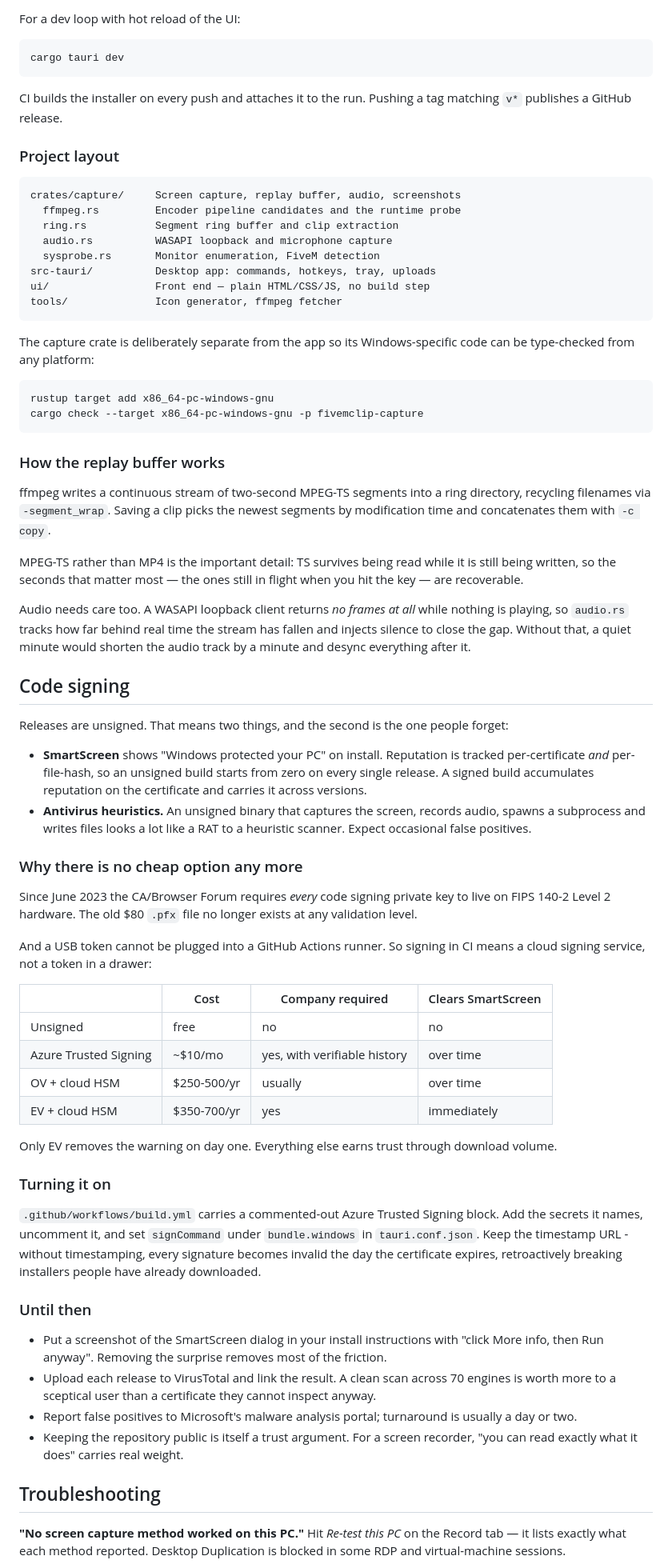
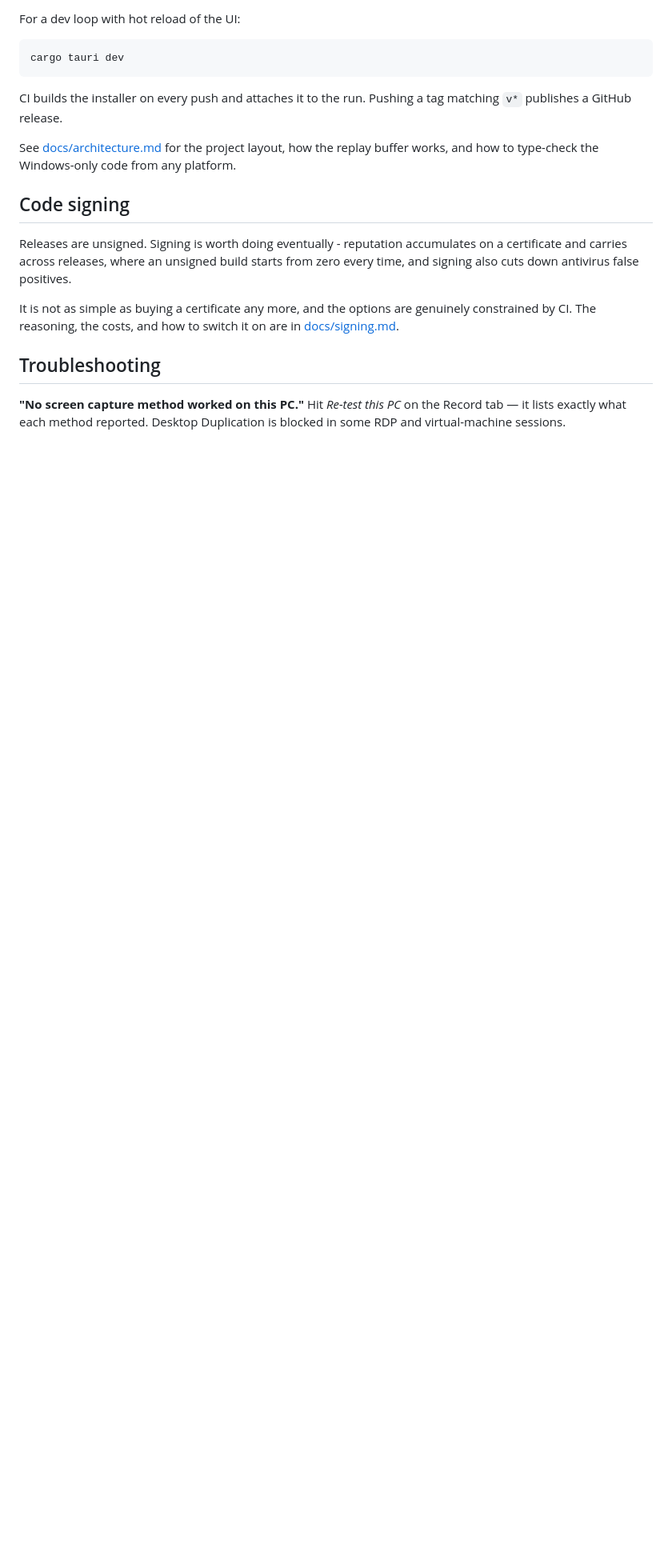
Before and after one commit to liamnicol/fivemclip, a Markdown page: README.md, the part around one of its changes. Shown at 80% size. Rendered like a GitHub page; blank space fills up the shorter version.

````diff
--- a/README.md
+++ b/README.md
@@ -108,94 +110,20 @@ cargo tauri dev
 CI builds the installer on every push and attaches it to the run. Pushing a tag
 matching `v*` publishes a GitHub release.
 
-### Project layout
-
-```
-crates/capture/     Screen capture, replay buffer, audio, screenshots
-  ffmpeg.rs         Encoder pipeline candidates and the runtime probe
-  ring.rs           Segment ring buffer and clip extraction
-  audio.rs          WASAPI loopback and microphone capture
-  sysprobe.rs       Monitor enumeration, FiveM detection
-src-tauri/          Desktop app: commands, hotkeys, tray, uploads
-ui/                 Front end — plain HTML/CSS/JS, no build step
-tools/              Icon generator, ffmpeg fetcher
-```
-
-The capture crate is deliberately separate from the app so its Windows-specific
-code can be type-checked from any platform:
-
-```bash
-rustup target add x86_64-pc-windows-gnu
-cargo check --target x86_64-pc-windows-gnu -p fivemclip-capture
-```
-
-### How the replay buffer works
-
-ffmpeg writes a continuous stream of two-second MPEG-TS segments into a ring
-directory, recycling filenames via `-segment_wrap`. Saving a clip picks the
-newest segments by modification time and concatenates them with `-c copy`.
-
-MPEG-TS rather than MP4 is the important detail: TS survives being read while it
-is still being written, so the seconds that matter most — the ones still in
-flight when you hit the key — are recoverable.
-
-Audio needs care too. A WASAPI loopback client returns *no frames at all* while
-nothing is playing, so `audio.rs` tracks how far behind real time the stream has
-fallen and injects silence to close the gap. Without that, a quiet minute would
-shorten the audio track by a minute and desync everything after it.
+See [docs/architecture.md](docs/architecture.md) for the project layout, how the
+replay buffer works, and how to type-check the Windows-only code from any
+platform.
 
 ## Code signing
 
-Releases are unsigned. That means two things, and the second is the one people
-forget:
+Releases are unsigned. Signing is worth doing eventually - reputation
+accumulates on a certificate and carries across releases, where an unsigned
+build starts from zero every time, and signing also cuts down antivirus false
+positives.
 
-- **SmartScreen** shows "Windows protected your PC" on install. Reputation is
-  tracked per-certificate *and* per-file-hash, so an unsigned build starts from
-  zero on every single release. A signed build accumulates reputation on the
-  certificate and carries it across versions.
-- **Antivirus heuristics.** An unsigned binary that captures the screen, records
-  audio, spawns a subprocess and writes files looks a lot like a RAT to a
-  heuristic scanner. Expect occasional false positives.
-
-### Why there is no cheap option any more
-
-Since June 2023 the CA/Browser Forum requires *every* code signing private key
-to live on FIPS 140-2 Level 2 hardware. The old $80 `.pfx` file no longer exists
-at any validation level.
-
-And a USB token cannot be plugged into a GitHub Actions runner. So signing in CI
-means a cloud signing service, not a token in a drawer:
-
-| | Cost | Company required | Clears SmartScreen |
-| --- | --- | --- | --- |
-| Unsigned | free | no | no |
-| Azure Trusted Signing | ~$10/mo | yes, with verifiable history | over time |
-| OV + cloud HSM | $250-500/yr | usually | over time |
-| EV + cloud HSM | $350-700/yr | yes | immediately |
-
-Only EV removes the warning on day one. Everything else earns trust through
-download volume.
-
-### Turning it on
-
-`.github/workflows/build.yml` carries a commented-out Azure Trusted Signing
-block. Add the secrets it names, uncomment it, and set `signCommand` under
-`bundle.windows` in `tauri.conf.json`. Keep the timestamp URL - without
-timestamping, every signature becomes invalid the day the certificate expires,
-retroactively breaking installers people have already downloaded.
-
-### Until then
-
-- Put a screenshot of the SmartScreen dialog in your install instructions with
-  "click More info, then Run anyway". Removing the surprise removes most of the
-  friction.
-- Upload each release to VirusTotal and link the result. A clean scan across 70
-  engines is worth more to a sceptical user than a certificate they cannot
-  inspect anyway.
-- Report false positives to Microsoft's malware analysis portal; turnaround is
-  usually a day or two.
-- Keeping the repository public is itself a trust argument. For a screen
-  recorder, "you can read exactly what it does" carries real weight.
+It is not as simple as buying a certificate any more, and the options are
+genuinely constrained by CI. The reasoning, the costs, and how to switch it on
+are in [docs/signing.md](docs/signing.md).
 
 ## Troubleshooting
 
````
Also changed, not shown: other parts of README.md (+4 -2 lines), docs/architecture.md (added, +73 -0 lines), docs/signing.md (added, +83 -0 lines).
